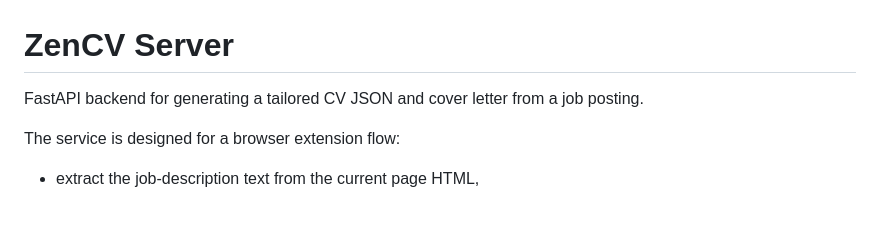
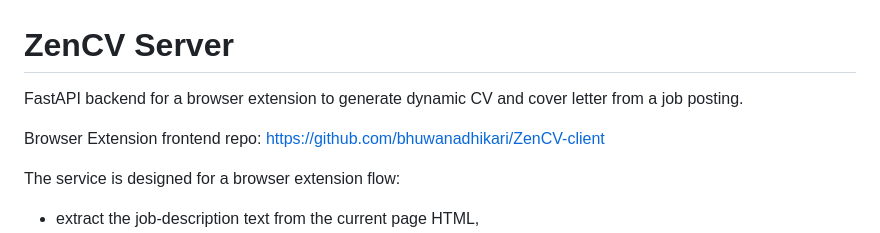
Before and after one commit to bhuwanadhikari/ZenCV-server, a Markdown page: README.md, the part around one of its changes. GitHub-like rendering; blank space fills up the shorter version.

```diff
--- a/README.md
+++ b/README.md
@@ -1,6 +1,8 @@
 # ZenCV Server
 
-FastAPI backend for generating a tailored CV JSON and cover letter from a job posting.
+FastAPI backend for a browser extension to generate dynamic CV and cover letter from a job posting.
+
+Browser Extension frontend repo: https://github.com/bhuwanadhikari/ZenCV-client
 
 The service is designed for a browser extension flow:
 
```
Also changed, not shown: other parts of README.md (+1 -1 lines).
